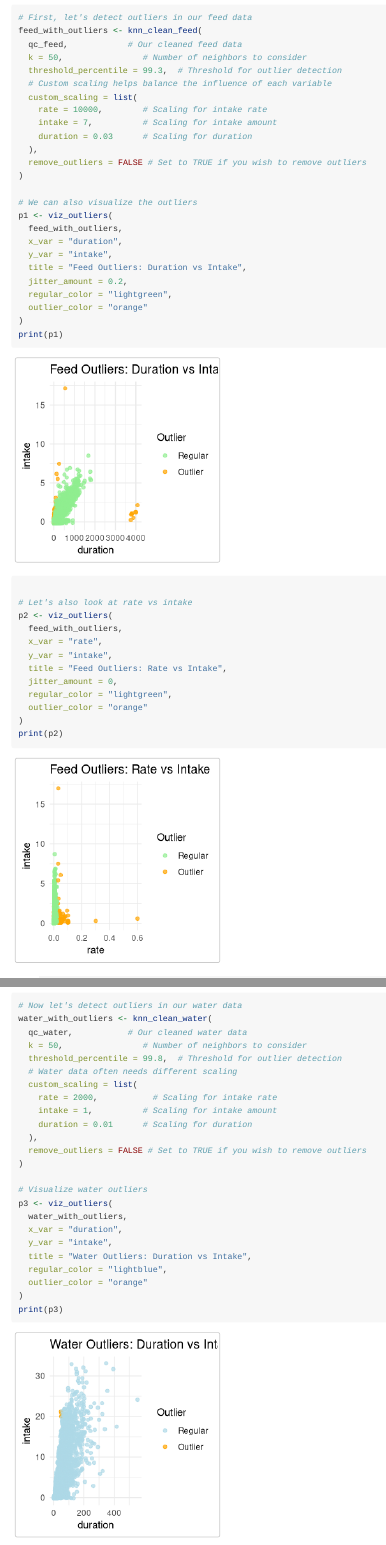
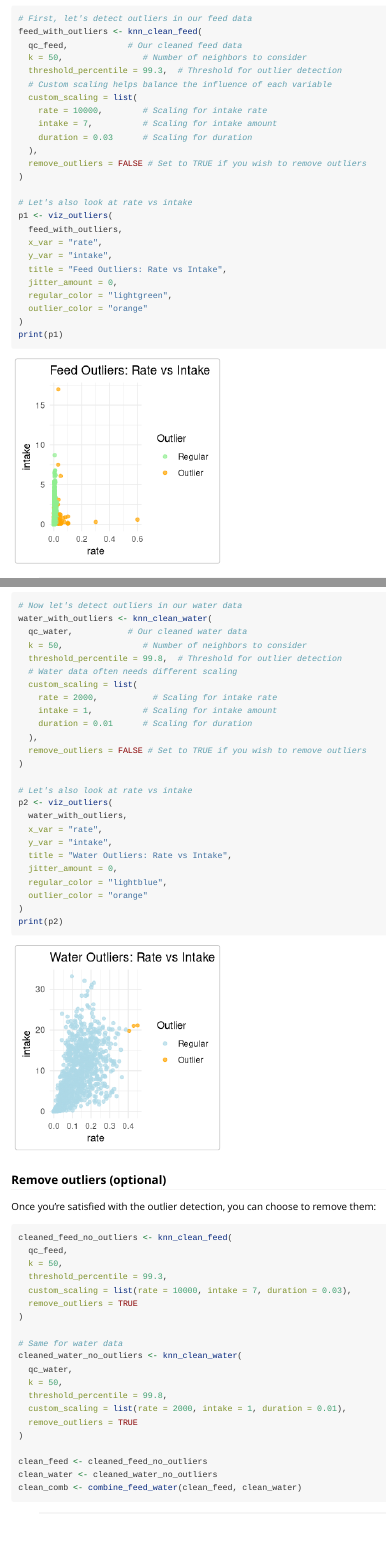
Before and after one commit to skysheng7/moo4feed, an R Markdown document (vignettes/data_cleaning.Rmd): the page in a window 1100 px wide, from 10300 px down before the commit and from 9850 px down after it, so that both start at the same text, and a second part further down, joined at a grey line. Rendered offline with R 4.5, knitr and Pandoc, with nearby package versions; code that draws random numbers runs with fixed seeds of ours; some code elsewhere in the file could not run offline; long lines of code are wrapped.

````diff
--- a/vignettes/data_cleaning.Rmd
+++ b/vignettes/data_cleaning.Rmd
@@ -400,20 +400,8 @@
   remove_outliers = FALSE # Set to TRUE if you wish to remove outliers
 )
 
-# We can also visualize the outliers
+# Let's also look at rate vs intake
 p1 <- viz_outliers(
-  feed_with_outliers,
-  x_var = "duration",
-  y_var = "intake",
-  title = "Feed Outliers: Duration vs Intake",
-  jitter_amount = 0.2,
-  regular_color = "lightgreen",
-  outlier_color = "orange"
-)
-print(p1)
-
-# Let's also look at rate vs intake
-p2 <- viz_outliers(
   feed_with_outliers,
   x_var = "rate",
   y_var = "intake",
@@ -422,7 +410,7 @@
   regular_color = "lightgreen",
   outlier_color = "orange"
 )
-print(p2)
+print(p1)
 ```
 
 > **Ollie's Tips for KNN Outlier Detection:** 🦦
@@ -453,19 +441,8 @@
   remove_outliers = FALSE # Set to TRUE if you wish to remove outliers
 )
 
-# Visualize water outliers
-p3 <- viz_outliers(
-  water_with_outliers,
-  x_var = "duration",
-  y_var = "intake",
-  title = "Water Outliers: Duration vs Intake",
-  regular_color = "lightblue",
-  outlier_color = "orange"
-)
-print(p3)
-
 # Let's also look at rate vs intake
-p4 <- viz_outliers(
+p2 <- viz_outliers(
   water_with_outliers,
   x_var = "rate",
   y_var = "intake",
@@ -474,7 +451,7 @@
   regular_color = "lightblue",
   outlier_color = "orange"
 )
-print(p4)
+print(p2)
 ```
 
 ### Remove outliers (optional)
````
Also changed, not shown: vignettes/meal_clustering.Rmd (+4 -4 lines), data/all_fed.rda, data/all_wat.rda, data/bin_visits.rda (deleted), data/clean_comb.rda, data/clean_feed.rda, data/clean_water.rda, data/replacements.rda (deleted), data/summary_df.rda (deleted), data/warning.rda (deleted), inst/extdata/VR201102.DAT (deleted), inst/extdata/VW201102.DAT (deleted).
